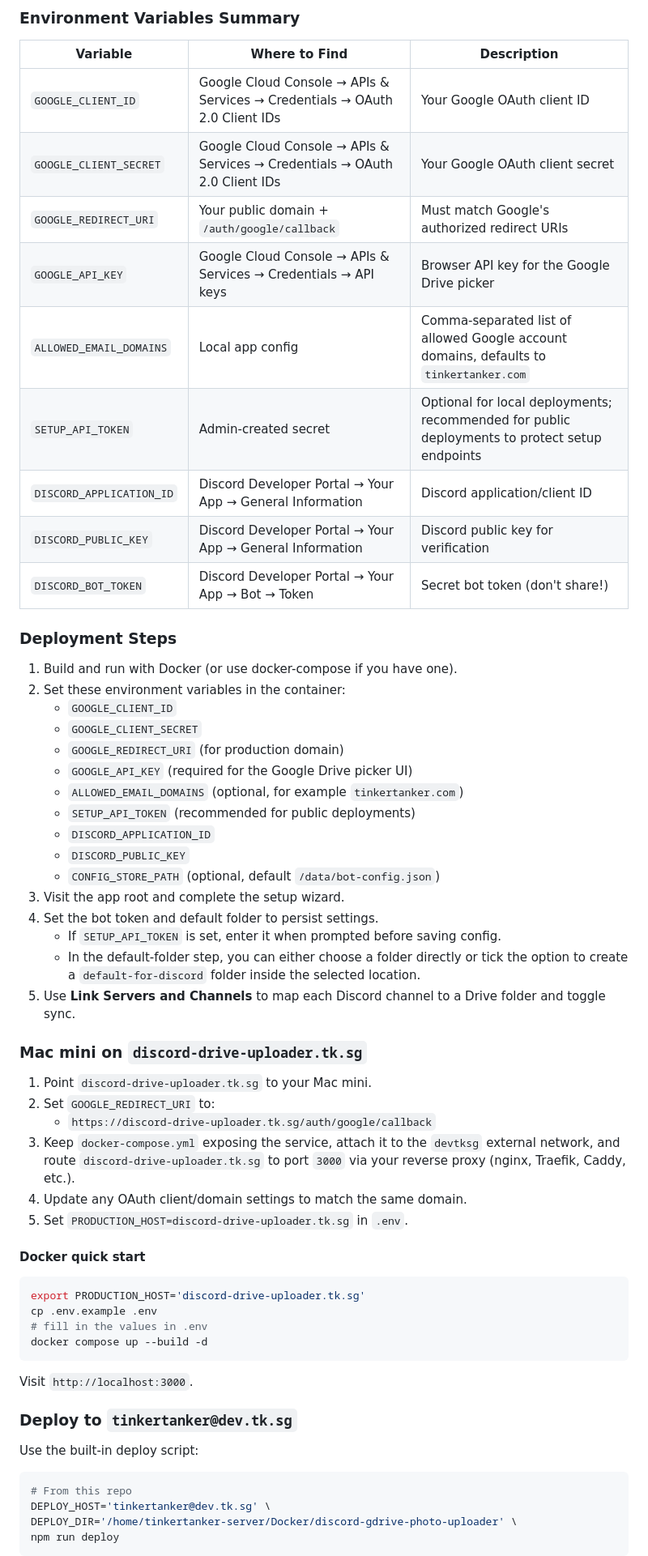
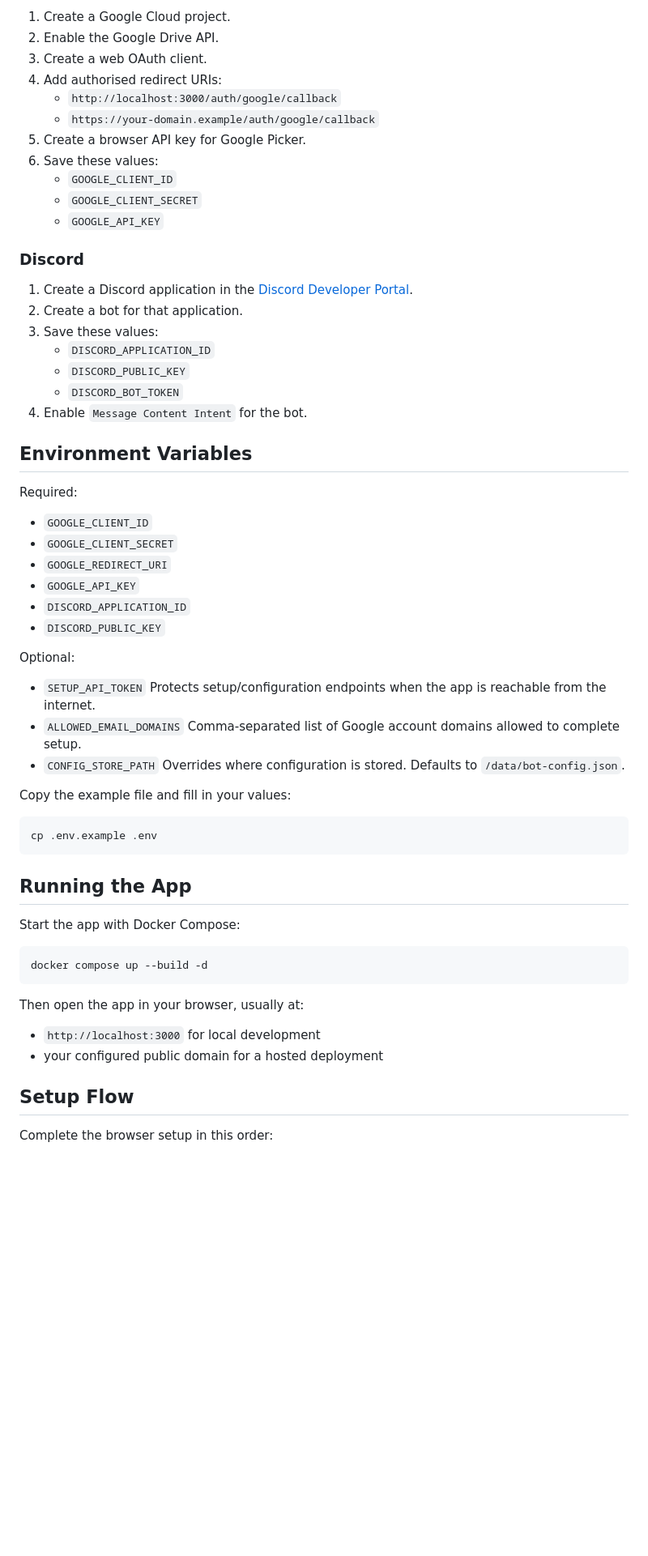
Before and after one commit to tinkertanker/discord-drive-uploader, a Markdown page: README.md, the part around one of its changes. Shown at 81% size. Rendered like a GitHub page; blank space fills up the shorter version.

Commit message:
docs: simplify setup documentation

````diff
--- a/README.md
+++ b/README.md
@@ -61,64 +27,65 @@ A Discord bot that automatically uploads photos and videos from Discord channels
-### Environment Variables Summary
-
-| Variable | Where to Find | Description |
-|----------|--------------|-------------|
-| `GOOGLE_CLIENT_ID` | Google Cloud Console → APIs & Services → Credentials → OAuth 2.0 Client IDs | Your Google OAuth client ID |
-| `GOOGLE_CLIENT_SECRET` | Google Cloud Console → APIs & Services → Credentials → OAuth 2.0 Client IDs | Your Google OAuth client secret |
-| `GOOGLE_REDIRECT_URI` | Your public domain + `/auth/google/callback` | Must match Google's authorized redirect URIs |
-| `GOOGLE_API_KEY` | Google Cloud Console → APIs & Services → Credentials → API keys | Browser API key for the Google Drive picker |
-| `ALLOWED_EMAIL_DOMAINS` | Local app config | Comma-separated list of allowed Google account domains, defaults to `tinkertanker.com` |
-| `SETUP_API_TOKEN` | Admin-created secret | Optional for local deployments; recommended for public deployments to protect setup endpoints |
-| `DISCORD_APPLICATION_ID` | Discord Developer Portal → Your App → General Information | Discord application/client ID |
-| `DISCORD_PUBLIC_KEY` | Discord Developer Portal → Your App → General Information | Discord public key for verification |
-| `DISCORD_BOT_TOKEN` | Discord Developer Portal → Your App → Bot → Token | Secret bot token (don't share!) |
-
-### Deployment Steps
-
-1. Build and run with Docker (or use docker-compose if you have one).
-2. Set these environment variables in the container:
+1. Create a Google Cloud project.
+2. Enable the Google Drive API.
+3. Create a web OAuth client.
+4. Add authorised redirect URIs:
+   - `http://localhost:3000/auth/google/callback`
+   - `https://your-domain.example/auth/google/callback`
+5. Create a browser API key for Google Picker.
+6. Save these values:
    - `GOOGLE_CLIENT_ID`
    - `GOOGLE_CLIENT_SECRET`
-   - `GOOGLE_REDIRECT_URI` (for production domain)
-   - `GOOGLE_API_KEY` (required for the Google Drive picker UI)
-   - `ALLOWED_EMAIL_DOMAINS` (optional, for example `tinkertanker.com`)
-   - `SETUP_API_TOKEN` (recommended for public deployments)
+   - `GOOGLE_API_KEY`
+
+### Discord
+
+1. Create a Discord application in the [Discord Developer Portal](https://discord.com/developers/applications).
+2. Create a bot for that application.
+3. Save these values:
    - `DISCORD_APPLICATION_ID`
    - `DISCORD_PUBLIC_KEY`
-   - `CONFIG_STORE_PATH` (optional, default `/data/bot-config.json`)
-3. Visit the app root and complete the setup wizard.
-4. Set the bot token and default folder to persist settings.
-   - If `SETUP_API_TOKEN` is set, enter it when prompted before saving config.
-   - In the default-folder step, you can either choose a folder directly or tick the option to create a `default-for-discord` folder inside the selected location.
-5. Use **Link Servers and Channels** to map each Discord channel to a Drive folder and toggle sync.
+   - `DISCORD_BOT_TOKEN`
+4. Enable `Message Content Intent` for the bot.
 
-### Mac mini on `discord-drive-uploader.tk.sg`
+## Environment Variables
 
-1. Point `discord-drive-uploader.tk.sg` to your Mac mini.
-2. Set `GOOGLE_REDIRECT_URI` to:
-   - `https://discord-drive-uploader.tk.sg/auth/google/callback`
-3. Keep `docker-compose.yml` exposing the service, attach it to the `devtksg` external network, and route `discord-drive-uploader.tk.sg` to port `3000` via your reverse proxy (nginx, Traefik, Caddy, etc.).
-4. Update any OAuth client/domain settings to match the same domain.
-5. Set `PRODUCTION_HOST=discord-drive-uploader.tk.sg` in `.env`.
+Required:
 
-#### Docker quick start
+- `GOOGLE_CLIENT_ID`
+- `GOOGLE_CLIENT_SECRET`
+- `GOOGLE_REDIRECT_URI`
+- `GOOGLE_API_KEY`
+- `DISCORD_APPLICATION_ID`
+- `DISCORD_PUBLIC_KEY`
+
+Optional:
+
+- `SETUP_API_TOKEN`
+  Protects setup/configuration endpoints when the app is reachable from the internet.
+- `ALLOWED_EMAIL_DOMAINS`
+  Comma-separated list of Google account domains allowed to complete setup.
+- `CONFIG_STORE_PATH`
+  Overrides where configuration is stored. Defaults to `/data/bot-config.json`.
+
+Copy the example file and fill in your values:
 
 ```bash
-export PRODUCTION_HOST='discord-drive-uploader.tk.sg'
 cp .env.example .env
-# fill in the values in .env
+```
+
+## Running the App
+
+Start the app with Docker Compose:
+
+```bash
 docker compose up --build -d
 ```
 
-Visit `http://localhost:3000`.
+Then open the app in your browser, usually at:
 
-### Deploy to `tinkertanker@dev.tk.sg`
+- `http://localhost:3000` for local development
+- your configured public domain for a hosted deployment
 
-Use the built-in deploy script:
+## Setup Flow
 
-```bash
-# From this repo
-DEPLOY_HOST='tinkertanker@dev.tk.sg' \
-DEPLOY_DIR='/home/tinkertanker-server/Docker/discord-gdrive-photo-uploader' \
-npm run deploy
-```
+Complete the browser setup in this order:
 
````
Also changed, not shown: other parts of README.md (+146 -161 lines).
